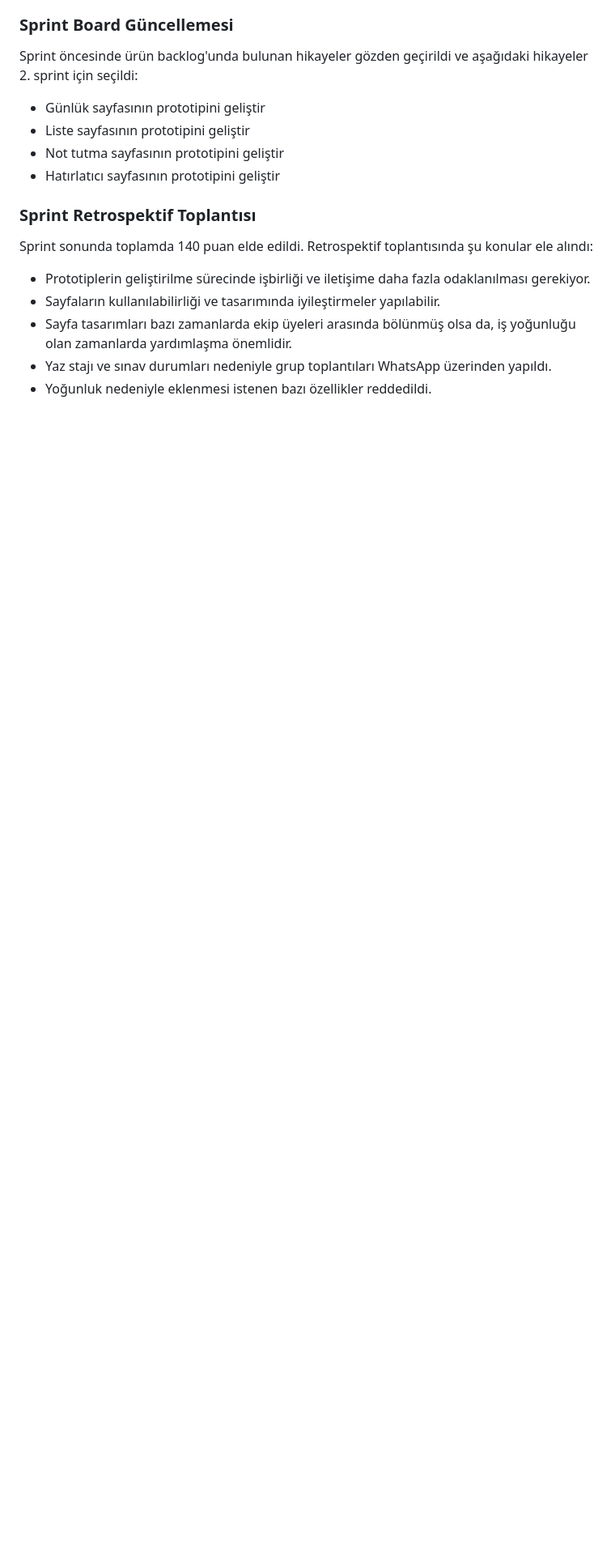
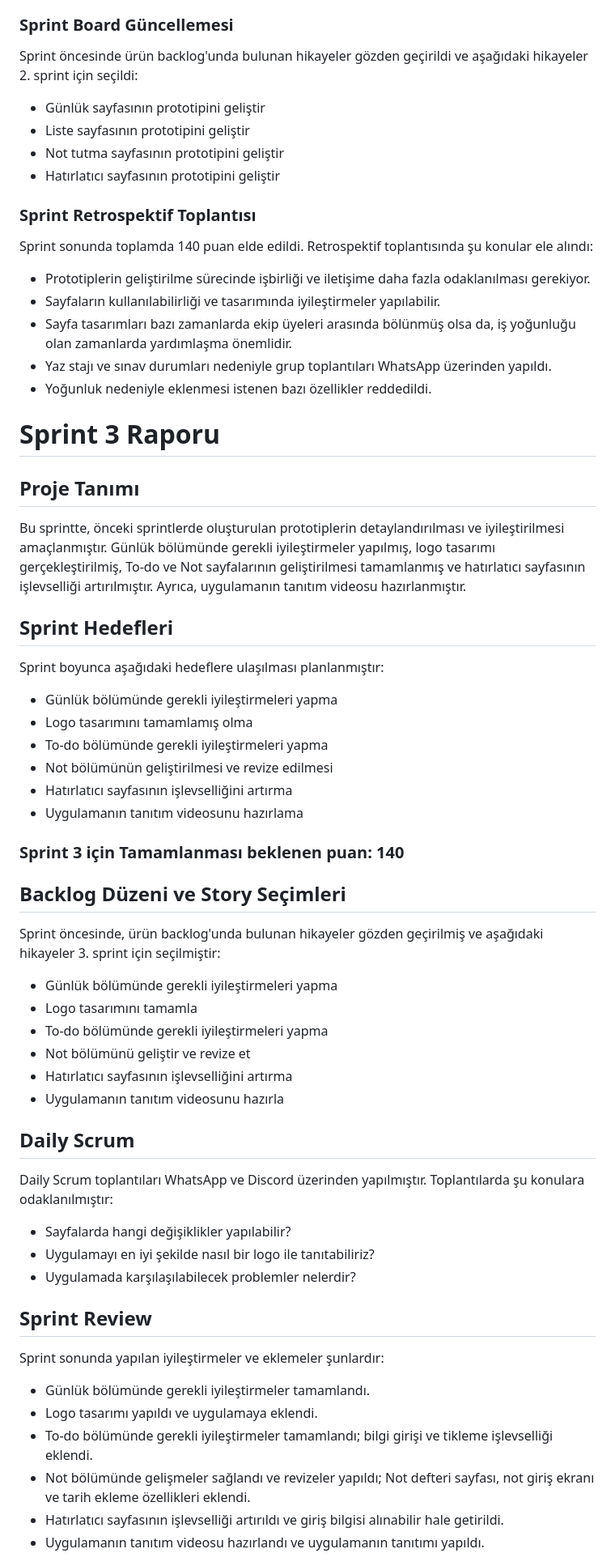
Before and after one commit to Malikoglu/Google-Oyun-Ve-Uygulama-Akademisi-80.Grup, a Markdown page: README.md, the part around the change printed below. Shown: that part at 81% size. Rendered like a GitHub page; blank space fills up the shorter version.

```diff
--- a/README.md
+++ b/README.md
@@ -67,3 +67,49 @@ Sprint sonunda toplamda 140 puan elde edildi. Retrospektif toplantısında şu k
 - Sayfa tasarımları bazı zamanlarda ekip üyeleri arasında bölünmüş olsa da, iş yoğunluğu olan zamanlarda yardımlaşma önemlidir.
 - Yaz stajı ve sınav durumları nedeniyle grup toplantıları WhatsApp üzerinden yapıldı.
 - Yoğunluk nedeniyle eklenmesi istenen bazı özellikler reddedildi.
+
+# Sprint 3 Raporu
+
+## Proje Tanımı
+
+Bu sprintte, önceki sprintlerde oluşturulan prototiplerin detaylandırılması ve iyileştirilmesi amaçlanmıştır. Günlük bölümünde gerekli iyileştirmeler yapılmış, logo tasarımı gerçekleştirilmiş, To-do ve Not sayfalarının geliştirilmesi tamamlanmış ve hatırlatıcı sayfasının işlevselliği artırılmıştır. Ayrıca, uygulamanın tanıtım videosu hazırlanmıştır.
+
+## Sprint Hedefleri
+
+Sprint boyunca aşağıdaki hedeflere ulaşılması planlanmıştır:
+- Günlük bölümünde gerekli iyileştirmeleri yapma
+- Logo tasarımını tamamlamış olma
+- To-do bölümünde gerekli iyileştirmeleri yapma
+- Not bölümünün geliştirilmesi ve revize edilmesi
+- Hatırlatıcı sayfasının işlevselliğini artırma
+- Uygulamanın tanıtım videosunu hazırlama
+
+### Sprint 3 için Tamamlanması beklenen puan: 140
+
+## Backlog Düzeni ve Story Seçimleri
+
+Sprint öncesinde, ürün backlog'unda bulunan hikayeler gözden geçirilmiş ve aşağıdaki hikayeler 3. sprint için seçilmiştir:
+- Günlük bölümünde gerekli iyileştirmeleri yapma
+- Logo tasarımını tamamla
+- To-do bölümünde gerekli iyileştirmeleri yapma
+- Not bölümünü geliştir ve revize et
+- Hatırlatıcı sayfasının işlevselliğini artırma
+- Uygulamanın tanıtım videosunu hazırla
+
+## Daily Scrum
+
+Daily Scrum toplantıları WhatsApp ve Discord üzerinden yapılmıştır. Toplantılarda şu konulara odaklanılmıştır:
+- Sayfalarda hangi değişiklikler yapılabilir?
+- Uygulamayı en iyi şekilde nasıl bir logo ile tanıtabiliriz?
+- Uygulamada karşılaşılabilecek problemler nelerdir?
+
+## Sprint Review
+
+Sprint sonunda yapılan iyileştirmeler ve eklemeler şunlardır:
+- Günlük bölümünde gerekli iyileştirmeler tamamlandı.
+- Logo tasarımı yapıldı ve uygulamaya eklendi.
+- To-do bölümünde gerekli iyileştirmeler tamamlandı; bilgi girişi ve tikleme işlevselliği eklendi.
+- Not bölümünde gelişmeler sağlandı ve revizeler yapıldı; Not defteri sayfası, not giriş ekranı ve tarih ekleme özellikleri eklendi.
+- Hatırlatıcı sayfasının işlevselliği artırıldı ve giriş bilgisi alınabilir hale getirildi.
+- Uygulamanın tanıtım videosu hazırlandı ve uygulamanın tanıtımı yapıldı.
+
```
Also changed, not shown: other parts of README.md (+19 -0 lines).
